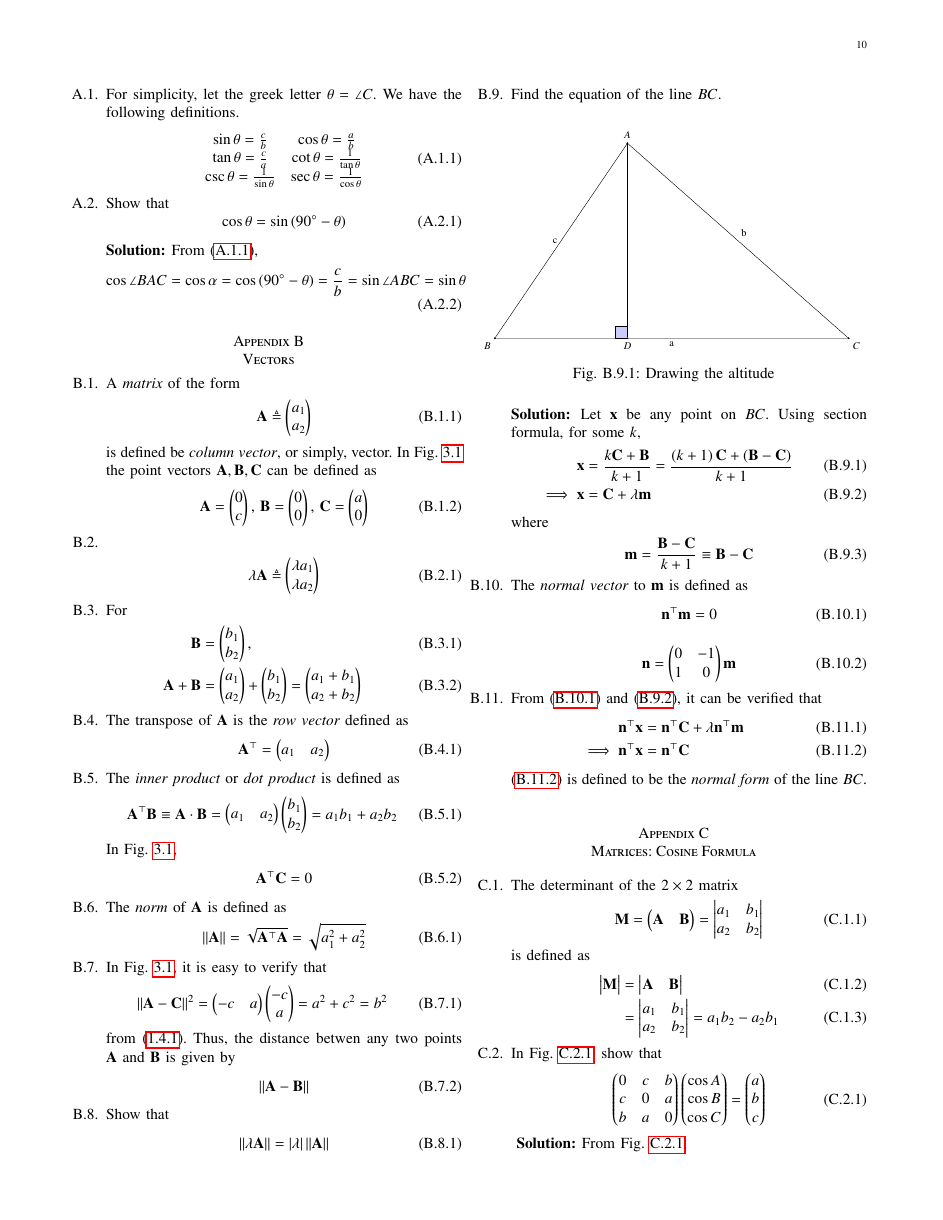
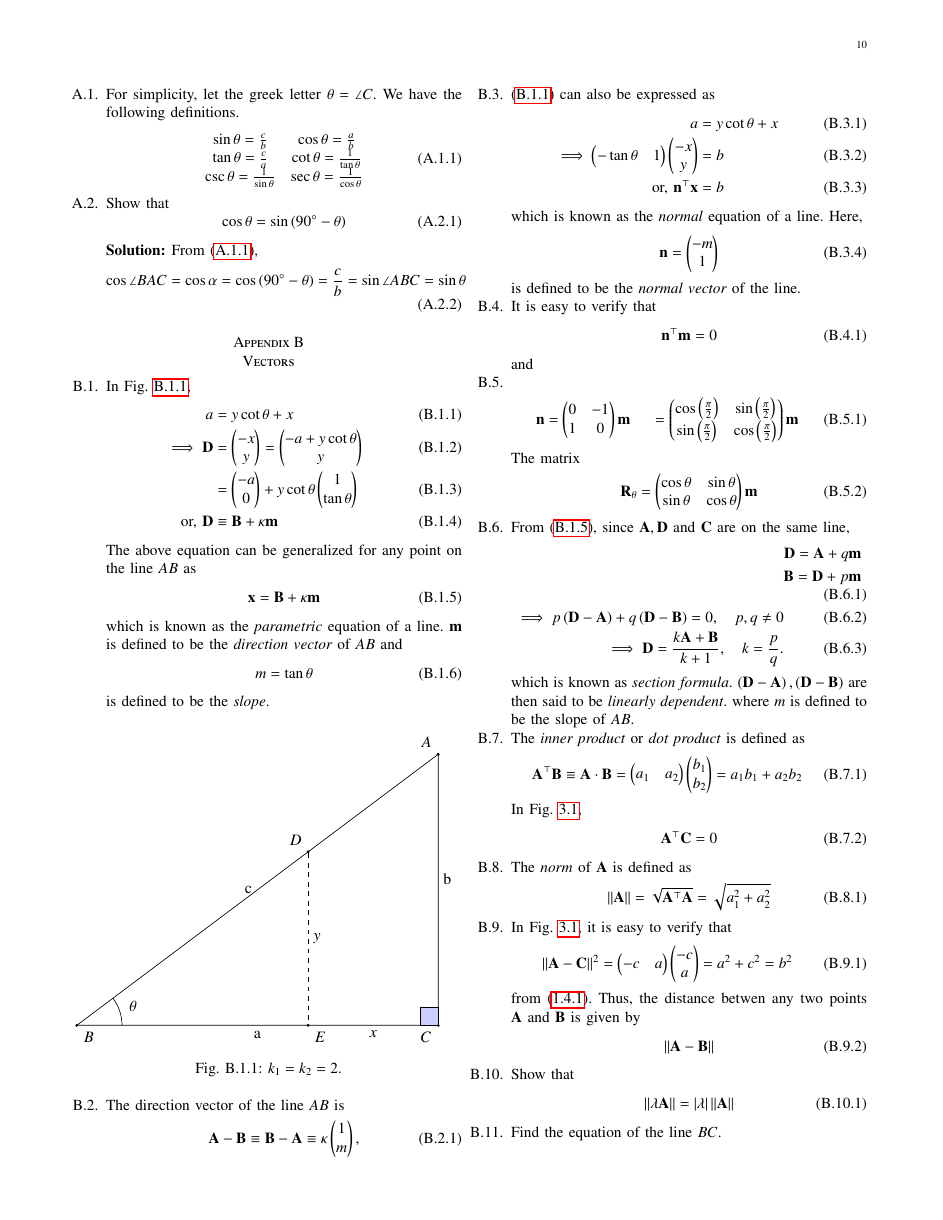
Before and after one commit to gadepall/eqgeo, a LaTeX paper (main.tex, which reads chapters/coord/vector.tex, figs/coord/tri_line.tex): page 10 of 12 before the commit and page 10 of 13 after it. Compiled offline with pdfLaTeX; a missing font is replaced by an installed copy or a similar font; a LaTeX package or settings file that is missing is left out.

Commit message:
Add existing files

```diff
--- a/chapters/coord/vector.tex
+++ b/chapters/coord/vector.tex
@@ -2,6 +2,103 @@
 %\begin{enumerate}[label=\arabic*.,ref=\theenumi]
 \begin{enumerate}[label=\thesection.\arabic*.,ref=\thesection.\theenumi]
 \numberwithin{equation}{enumi}
+\item In
+	\figref{fig:line-eq},
+\begin{align}
+			\label{eq:line-school}
+	a &= y \cot \theta + x
+	\\
+	\implies \vec{D} &= \myvec{-x \\ y} = \myvec{-a + y\cot \theta \\ y}
+	\\
+	&=\myvec{-a \\ 0}+y\cot \theta \myvec{ 1 \\ \tan \theta }
+	\\
+	\text{or, }\vec{D}&\equiv \vec{B} + \kappa \vec{m}
+\end{align}
+The above equation can be generalized for any point on the line $AB$ as
+\begin{align}
+\vec{x} = \vec{B} + \kappa \vec{m}
+\label{eq:geo-param}
+\end{align}
+		which is known as the {\em parametric} equation of a line.
+		$\vec{m}$ is defined to be the {\em direction vector} of $AB$ and
+\begin{align}
+	m = \tan \theta
+\end{align}
+		is defined to be the {\em slope}.
+\begin{figure}[!ht]
+	\begin{center}
+		\resizebox{\columnwidth}{!}{\input{./figs/coord/tri_line.tex}}
+%		\resizebox{\columnwidth}{!}{\input{./figs/coord/tri_med_meet.tex}}
+	\end{center}
+	\caption{$k_1=k_2=2$.}
+	\label{fig:line-eq}
+	%\label{fig:tri_med_meet}
+\end{figure}
+\item The direction vector of the line $AB$ is
+\begin{align}
+	\vec{A}-
+	\vec{B} \equiv
+	\vec{B}-
+	\vec{A} \equiv \kappa \myvec{1 \\ m},
+\label{eq:dir-vec}
+\end{align}
+
+\item 			\eqref{eq:line-school} can also be expressed as
+\begin{align}
+	a &= y \cot \theta + x
+	\\
+\implies 	\myvec{-\tan \theta & 1}\myvec{-x \\ y} &= b
+	\\
+	 \text{or, }\vec{n}^{\top}\vec{x} &= b
+\label{eq:geo-normal}
+\end{align}
+		which is known as the {\em normal} equation of a line.
+		Here,
+\begin{align}
+	\vec{n} = \myvec{-m \\ 1}
+\end{align}
+		is defined to be the {\em normal vector} of the line.
+		%
+\item It is easy to verify that
+%
+\begin{align}
+\label{eq:dir_normal_orth}
+\vec{n}^{\top}\vec{m} &= 0
+\end{align}
+%
+and
+\item
+%
+\begin{align}
+\vec{n} &= \myvec{0 & -1 \\ 1 & 0}\vec{m}
+	&= \myvec{\cos\brak{\frac{\pi}{2}} & \sin\brak{\frac{\pi}{2}} \\  \sin\brak{\frac{\pi}{2}}& \cos\brak{\frac{\pi}{2}}}\vec{m}
+\end{align}
+The matrix
+%
+\begin{align}
+	\vec{R}_{\theta}
+	= \myvec{\cos	\theta & \sin	\theta \\  \sin	\theta& \cos	\theta}\vec{m}
+\label{eq:rot}
+\end{align}
+  \item From \eqref{eq:geo-param},
+	  since $\vec{A},\vec{D}$ and $\vec{C}$ are on the same line,
+\begin{align}
+\begin{split}
+			\vec{D}=\vec{A}+q\vec{m}
+			\\
+			\vec{B}=\vec{D}+p\vec{m}
+\end{split}
+	\\
+			\label{eq:collinear}
+			\implies 	p\brak{\vec{D}-\vec{A}}
+			+ q\brak{\vec{D}-\vec{B}} = 0, \quad p, q \ne 0 \\
+			\implies \vec{D} = \frac{k\vec{A}+\vec{B}}{k+1}, \quad k = \frac{p}{q}.
+	  \label{eq:section_formula}
+			\end{align}
+	which is known as {\em section formula}. $\brak{\vec{D}-\vec{A}}, \brak{\vec{D}-\vec{B}}$
+		are then said to be {\em linearly dependent}.
+where $m$ is defined to be the slope of $AB$.
+		\iffalse
 	\item A {\em matrix} of the form
 \begin{align}
   \vec{A} \triangleq  \myvec{a_1\\a_2}
@@ -104,17 +202,6 @@ where
 \label{eq:line_dir_pt-alt}
 \end{align}
 %
-\item The {\em normal vector} to $\vec{m}$ is defined as
-%
-\begin{align}
-\label{eq:dir_normal_orth}
-\vec{n}^{\top}\vec{m} &= 0
-\end{align}
-%
-%
-\begin{align}
-\vec{n} &= \myvec{0 & -1 \\ 1 & 0}\vec{m}
-\end{align}
 %
 \item
 From \eqref{eq:dir_normal_orth} and \eqref{eq:line_dir_pt},
--- /dev/null
+++ b/figs/coord/tri_line.tex
@@ -0,0 +1,56 @@
+%Code by GVV Sharma
+%December 7, 2019
+%released under GNU GPL
+%Proof of Baudhyana Theorem
+
+
+\begin{tikzpicture}
+[scale=2,>=stealth,point/.style={draw,circle,fill = black,inner sep=0.5pt},]
+
+%Triangle sides
+\def\a{4}
+\def\c{3}
+\def\b{sqrt(\a^2+\c^2)}
+
+%Trigonometric ratios
+\def\ct{\a/\b}
+\def\st{\c/\b}
+
+%perp distance
+\def\r{\a*\st}
+
+%Section Ratio
+\def\k{1.2}
+
+%Labeling points
+\node (A) at (0,\c)[point,label=above left:$A$] {};
+\node (B) at (-\a, 0)[point,label=below right:$B$] {};
+\node (C) at (0, 0)[point,label=below left:$C$] {};
+
+%Foot of perpendicular
+\node (D) at ($({-\r*\st}, {\r*\ct})$)[point,label=above left:$D$] {};
+%Coordinates of point E (foot of perpendicular DE on BC)
+\coordinate (E) at ($(B)!(D)!(C)$);
+%Labeling point E
+\node [point,label=below right:$E$] at (E) {};
+
+
+%Drawing triangle ABC
+\draw (A) -- node[left] {$\textrm{c}$} (B) -- node[below] {$\textrm{a}$} (C) -- node[above,xshift=2mm] {$\textrm{b}$} (A);
+
+%Drawing perpendicular DE
+\draw[dashed] (D) -- node[right] {} (E);
+
+%Adding label for DE
+\node [right] at ($ (D)!0.5!(E) $) {$ y $};
+
+%Adding label for CE
+\node [below] at ($ (C)!0.5!(E) $) {$ x $};
+
+
+%Drawing and marking angles
+\tikzset{my angle/.style={fill=#1!40, size=0.5cm, mark=}}
+\tkzMarkRightAngle[fill=blue!20,size=.2](A,C,B)
+\tkzLabelAngle[pos=0.65](C,B,A){$\theta$}
+\tkzMarkAngle[fill=orange!40,size=0.5cm,mark=](C,B,A)
+\end{tikzpicture}
```
Also changed, not shown: chapters/trig/tri_geo_baudh.tex (+1 -1 lines), figs/trig/tri_baudh.tex (added, +53 -0 lines), main.pdf, chapters/coord/vector.tex (17 more changed lines), 4 other files.
